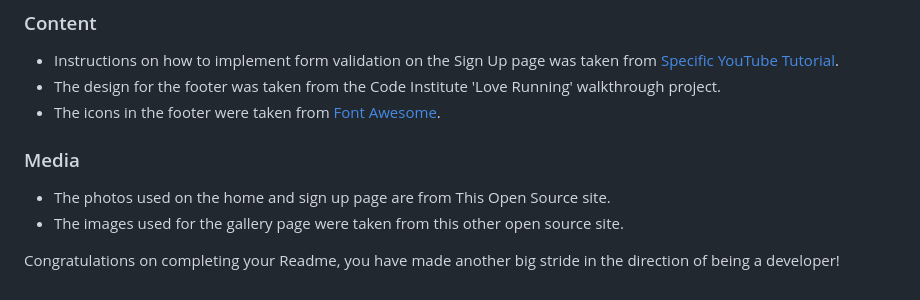
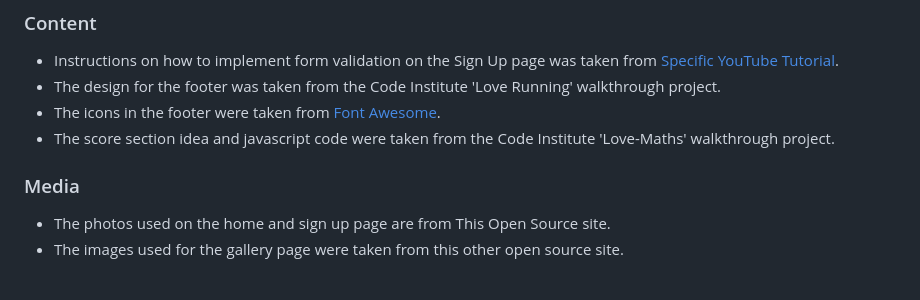
Before and after one commit to JamesMackman/mind-melt, a Markdown page: README.md, the part around the change. GitHub-like rendering.

Commit message:
Add a credit to the credits section

```diff
--- a/README.md
+++ b/README.md
@@ -334,10 +334,9 @@ The live link can be found here - <https://jamesmackman.github.io/mind-melt/>
 - Instructions on how to implement form validation on the Sign Up page was taken from [Specific YouTube Tutorial](https://www.youtube.com/watch?v=In0nB0ABaUk).
 - The design for the footer was taken from the Code Institute 'Love Running' walkthrough project.
 - The icons in the footer were taken from [Font Awesome](https://fontawesome.com/).
+- The score section idea and javascript code were taken from the Code Institute 'Love-Maths' walkthrough project.
 
 ### Media
 
 - The photos used on the home and sign up page are from This Open Source site.
 - The images used for the gallery page were taken from this other open source site.
-
-Congratulations on completing your Readme, you have made another big stride in the direction of being a developer!
```
